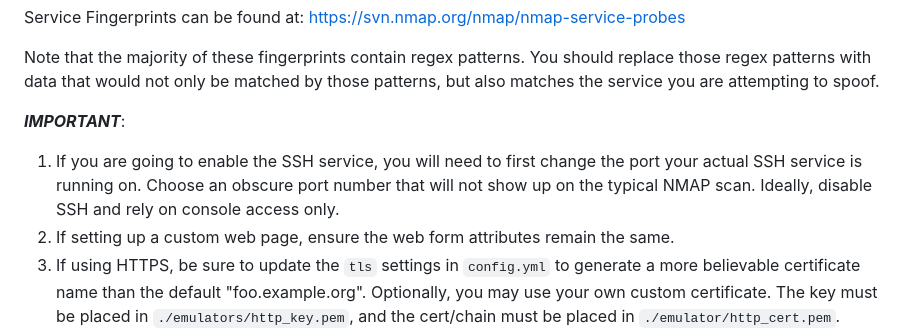
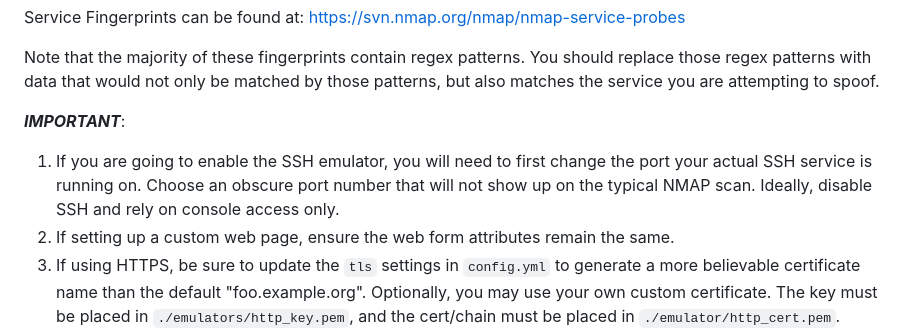
Before and after one commit to MakoWish/Faitour, a Markdown page: README.md, the part around the change. GitHub-like rendering.

```diff
--- a/README.md
+++ b/README.md
@@ -113,7 +113,7 @@ Note that the majority of these fingerprints contain regex patterns. You should
 
 **_IMPORTANT_**:
 
-1. If you are going to enable the SSH service, you will need to first change the port your actual SSH service is running on. Choose an obscure port number that will not show up on the typical NMAP scan. Ideally, disable SSH and rely on console access only.
+1. If you are going to enable the SSH emulator, you will need to first change the port your actual SSH service is running on. Choose an obscure port number that will not show up on the typical NMAP scan. Ideally, disable SSH and rely on console access only.
 2. If setting up a custom web page, ensure the web form attributes remain the same.
 3. If using HTTPS, be sure to update the `tls` settings in `config.yml` to generate a more believable certificate name than the default "foo.example.org". Optionally, you may use your own custom certificate. The key must be placed in `./emulators/http_key.pem`, and the cert/chain must be placed in `./emulator/http_cert.pem`.
     1. If you change the `tls` settings in `config.yml`, be sure to delete any `*.pem` files in `./emulators` so new ones will be generated with your new settings.
```
